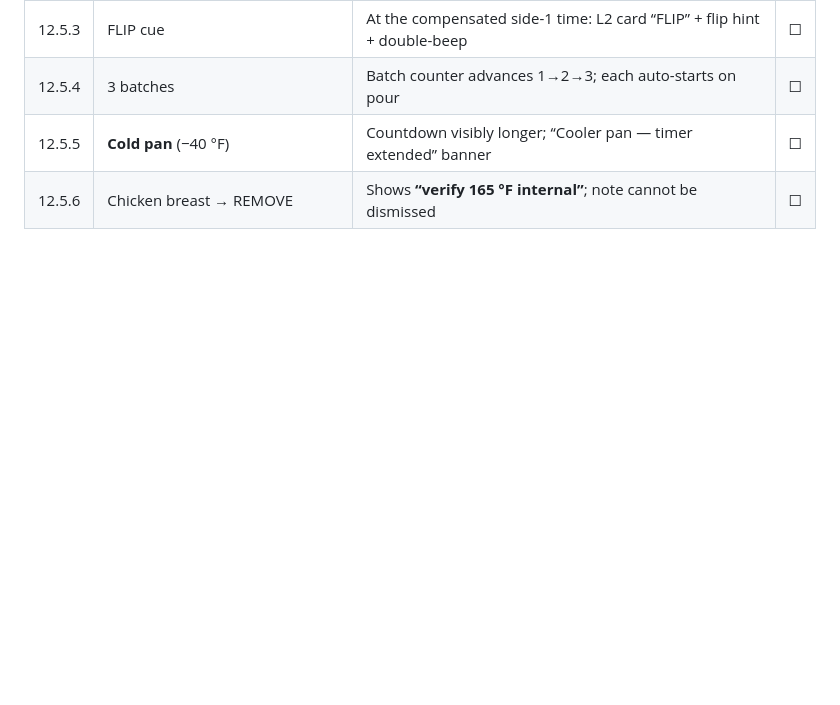
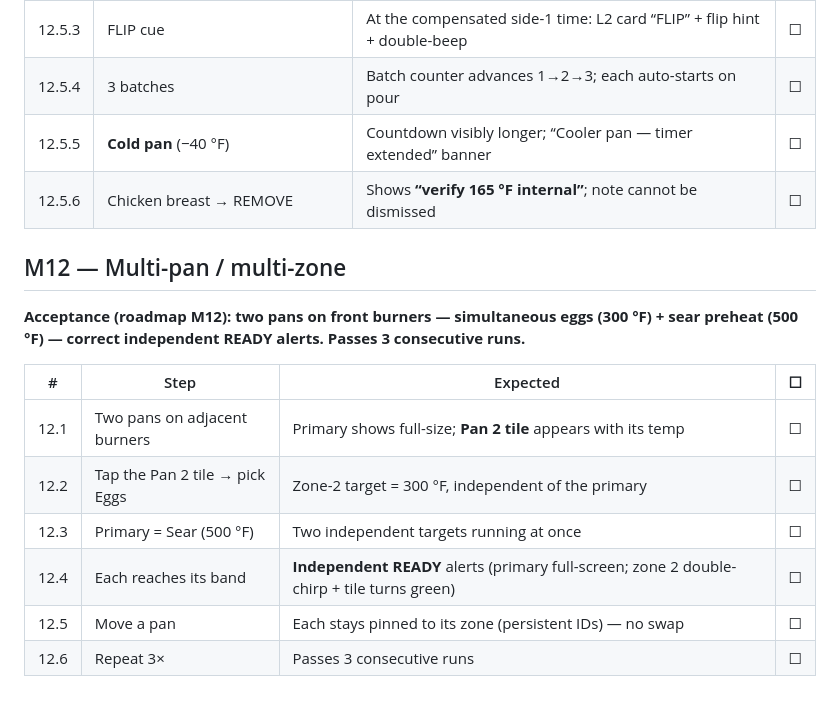
Before and after one commit to JamesDavid/PanPilot, a Markdown page: HARDWARE_TEST.md, the part around the change. GitHub-like rendering; blank space fills up the shorter version.

```diff
--- a/HARDWARE_TEST.md
+++ b/HARDWARE_TEST.md
@@ -249,3 +249,18 @@ note on REMOVE; a cold pan visibly extends the countdown with the banner.**
 | 12.5.4 | 3 batches | Batch counter advances 1→2→3; each auto-starts on pour | ☐ |
 | 12.5.5 | **Cold pan** (−40 °F) | Countdown visibly longer; “Cooler pan — timer extended” banner | ☐ |
 | 12.5.6 | Chicken breast → REMOVE | Shows **“verify 165 °F internal”**; note cannot be dismissed | ☐ |
+
+## M12 — Multi-pan / multi-zone
+
+**Acceptance (roadmap M12): two pans on front burners — simultaneous eggs
+(300 °F) + sear preheat (500 °F) — correct independent READY alerts. Passes 3
+consecutive runs.**
+
+| # | Step | Expected | ☐ |
+|---|---|---|---|
+| 12.1 | Two pans on adjacent burners | Primary shows full-size; **Pan 2 tile** appears with its temp | ☐ |
+| 12.2 | Tap the Pan 2 tile → pick Eggs | Zone-2 target = 300 °F, independent of the primary | ☐ |
+| 12.3 | Primary = Sear (500 °F) | Two independent targets running at once | ☐ |
+| 12.4 | Each reaches its band | **Independent READY** alerts (primary full-screen; zone 2 double-chirp + tile turns green) | ☐ |
+| 12.5 | Move a pan | Each stays pinned to its zone (persistent IDs) — no swap | ☐ |
+| 12.6 | Repeat 3× | Passes 3 consecutive runs | ☐ |
```
Also changed, not shown: README.md (+13 -1 lines), docs/screenshots/multipan.png (added), 12 other files.
